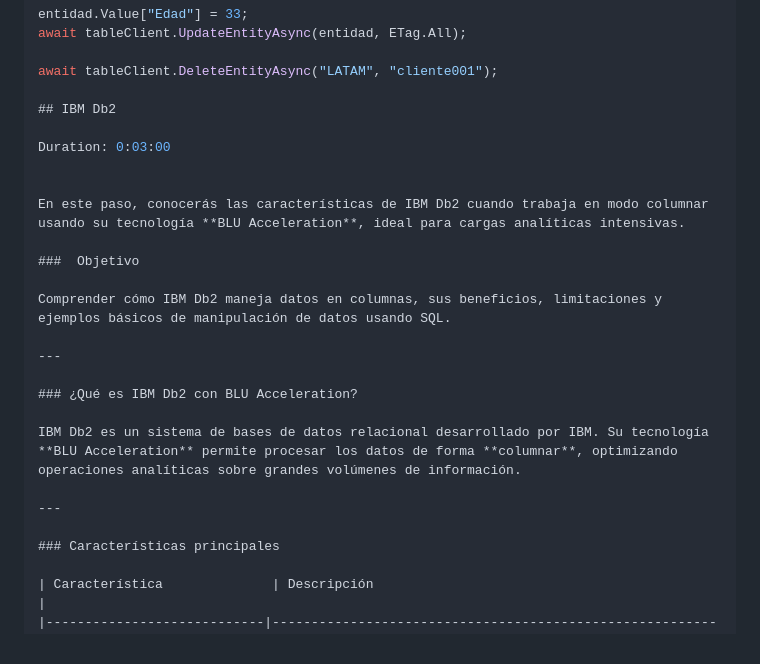
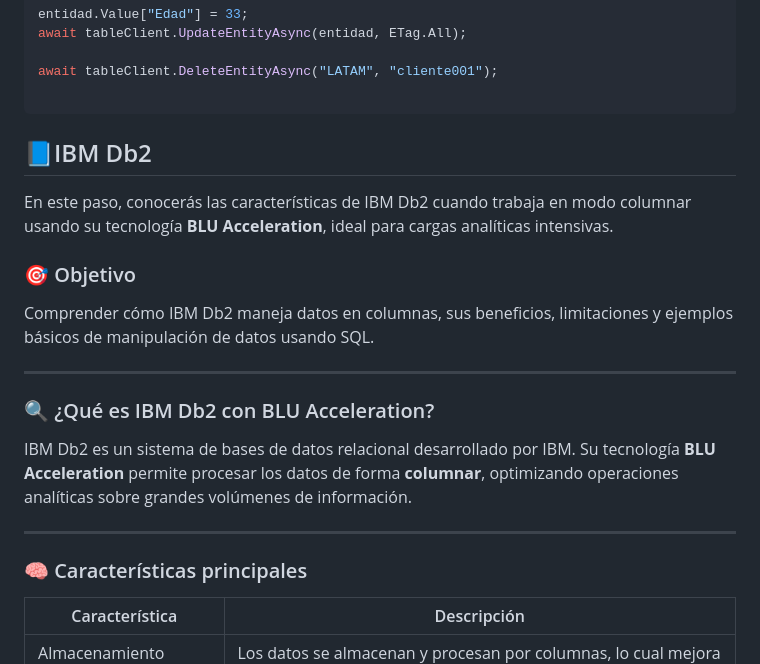
Before and after one commit to alexapp02/Codelab, a Markdown page: Codelab.md, the part around one of its changes. Drawn GitHub-style.

Commit message:
Update CodelabNavasfinal1.md

````diff
--- a/Codelab.md
+++ b/Codelab.md
@@ -503,26 +503,24 @@ await tableClient.UpdateEntityAsync(entidad, ETag.All);
 
 await tableClient.DeleteEntityAsync("LATAM", "cliente001");
 
-## IBM Db2
-
-Duration: 0:03:00
-
+```
+## 📘IBM Db2
 
 En este paso, conocerás las características de IBM Db2 cuando trabaja en modo columnar usando su tecnología **BLU Acceleration**, ideal para cargas analíticas intensivas.
 
-###  Objetivo
+### 🎯 Objetivo
 
 Comprender cómo IBM Db2 maneja datos en columnas, sus beneficios, limitaciones y ejemplos básicos de manipulación de datos usando SQL.
 
 ---
 
-### ¿Qué es IBM Db2 con BLU Acceleration?
+### 🔍 ¿Qué es IBM Db2 con BLU Acceleration?
 
 IBM Db2 es un sistema de bases de datos relacional desarrollado por IBM. Su tecnología **BLU Acceleration** permite procesar los datos de forma **columnar**, optimizando operaciones analíticas sobre grandes volúmenes de información.
 
 ---
 
-### Características principales
+### 🧠 Características principales
 
 | Característica              | Descripción                                                                 |
 |----------------------------|-----------------------------------------------------------------------------|
````
Also changed, not shown: other parts of Codelab.md (+16 -16 lines).
